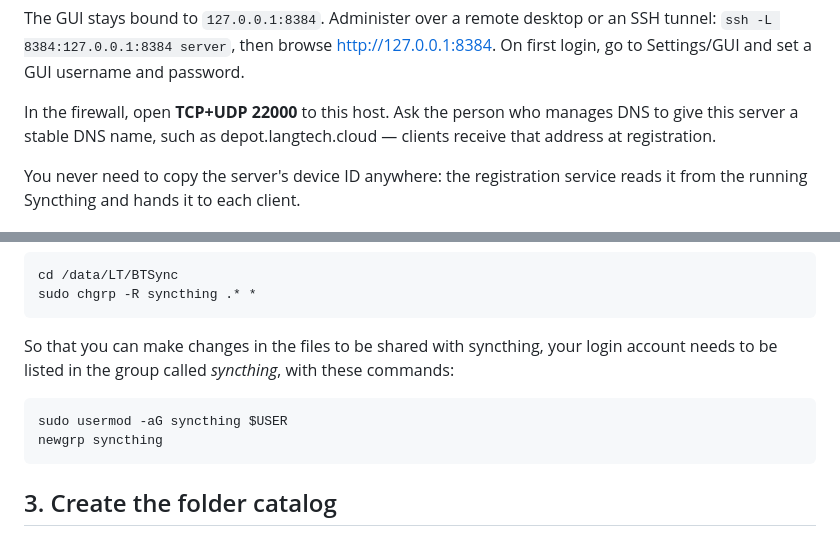
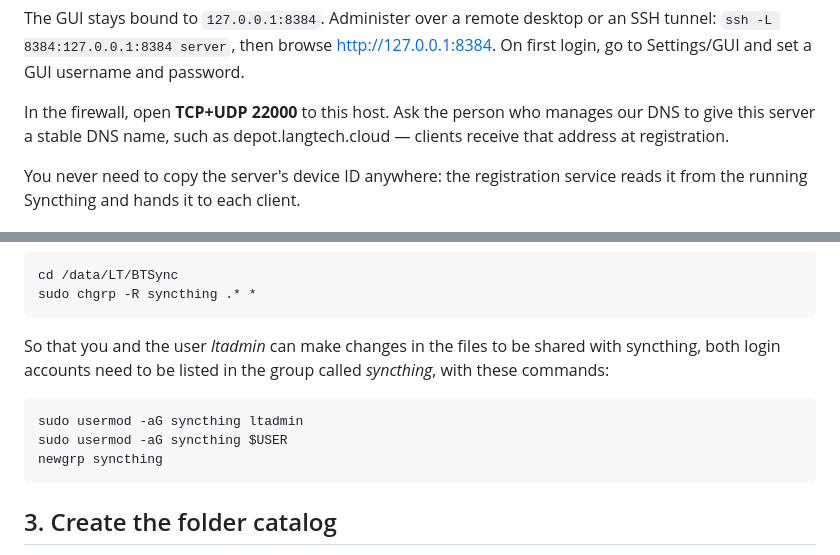
Before and after one commit to sillsdev/langtechdepot, a Markdown page: server/SETUP.md, 2 parts joined by grey strips. Rendered like a GitHub page.

Commit message:
s/SETUP.md, so register.py can see env file, and user ltadmin can run it.

````diff
--- a/server/SETUP.md
+++ b/server/SETUP.md
@@ -21,7 +21,7 @@ The GUI stays bound to `127.0.0.1:8384`. Administer over a remote desktop or an
 On first login, go to Settings/GUI and set a GUI username and password.
 
 In the firewall, open **TCP+UDP 22000** to this host.
-Ask the person who manages DNS to give this server a stable DNS name,
+Ask the person who manages our DNS to give this server a stable DNS name,
 such as depot.langtech.cloud — clients receive that address at registration.
 
 You never need to copy the server's device ID anywhere: the registration
@@ -56,12 +56,13 @@ So that SyncThing can create `.stfolder` inside the folders to be shared, change
 cd /data/LT/BTSync
 sudo chgrp -R syncthing .* *
 ```
-So that you can make changes in the files to be shared with syncthing, your login account needs to be listed in the group called *syncthing*, with these commands:
-```
+So that you and the user *ltadmin* can make changes in the files to be shared with syncthing,
+both login accounts need to be listed in the group called *syncthing*, with these commands:
+```bash
+sudo usermod -aG syncthing ltadmin
 sudo usermod -aG syncthing $USER
 newgrp syncthing
 ```
-
 ## 3. Create the folder catalog
 
 One Syncthing folder per subscription group, pointed at the **existing** repo
````
Also changed, not shown: other parts of server/SETUP.md (+1 -1 lines).
